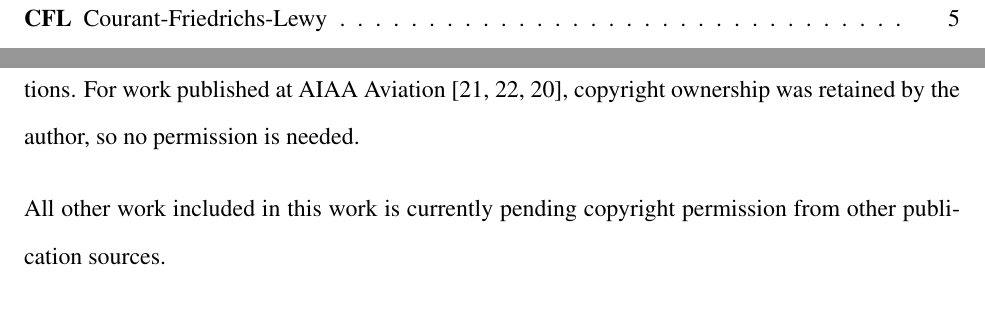
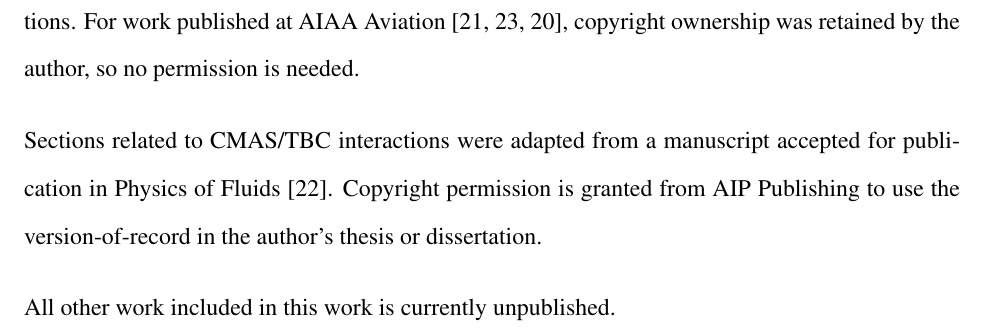
Before and after one commit to brendon-cavainolo/Brendon-Cavainolo-PhD-Dissertation, a LaTeX thesis (BrendonCavainoloDissertation.tex): two parts of pages 17 and 116 of 133 before the commit and part of page 115 of 132 after it, the two joined at a grey line, cut at the place of the change, the shorter picture padded with empty space. Compiled offline with pdfLaTeX.

```diff
--- a/BrendonCavainoloDissertation.tex
+++ b/BrendonCavainoloDissertation.tex
@@ -14,6 +14,7 @@
 \usepackage{rotating}
 \usepackage{tabularx}
 \usepackage{pdflscape}
+\usepackage[nottoc]{tocbibind}
 \usepackage[square,numbers]{natbib}
 %\bibliographystyle{new-aiaa}
 \bibliographystyle{abbrvnat}
@@ -93,13 +94,13 @@
 
 \newpage
 
-\chapter{LIST OF ABBREVIATIONS}
-\begin{acronym}
-    \acro{CMAS}{Calcium-Magnesium-Alumino-Silicate}
-    \acro{CFD}{Computational Fluid Dynamics}
-    \acro{CFL}{Courant-Friedrichs-Lewy}
-    \acro{EOS}{Equation-of-state}
-\end{acronym}
+% \chapter{LIST OF ABBREVIATIONS}
+% \begin{acronym}
+%     \acro{CMAS}{Calcium-Magnesium-Alumino-Silicate}
+%     \acro{CFD}{Computational Fluid Dynamics}
+%     \acro{CFL}{Courant-Friedrichs-Lewy}
+%     \acro{EOS}{Equation-of-state}
+% \end{acronym}
 
 
 \mainmatter
@@ -2261,7 +2263,9 @@
 \chapter{COPYRIGHT PERMISSIONS}
 This dissertation was adapted from many published works, each with different copyright protections. For work published at AIAA Aviation \cite{CavainoloAviation24, Cavainolo2023,Cavainolo2022}, copyright ownership was retained by the author, so no permission is needed.
 
-All other work included in this work is currently pending copyright permission from other publication sources.
+Sections related to CMAS/TBC interactions were adapted from a manuscript accepted for publication in Physics of Fluids \cite{CavainoloPoF}. Copyright permission is granted from AIP Publishing to use the version-of-record in the author's thesis or dissertation.
+
+All other work included in this work is currently unpublished.
 % You must include a \newpage command after each appendix.  And each appendix can be inserted as a chapter after the \appendix command.
 
 % This template is set to auto-letter multiple appendices.
```
Also changed, not shown: sample.bib (+9 -0 lines), BrendonCavainoloDissertation.tex (6 more changed lines).
